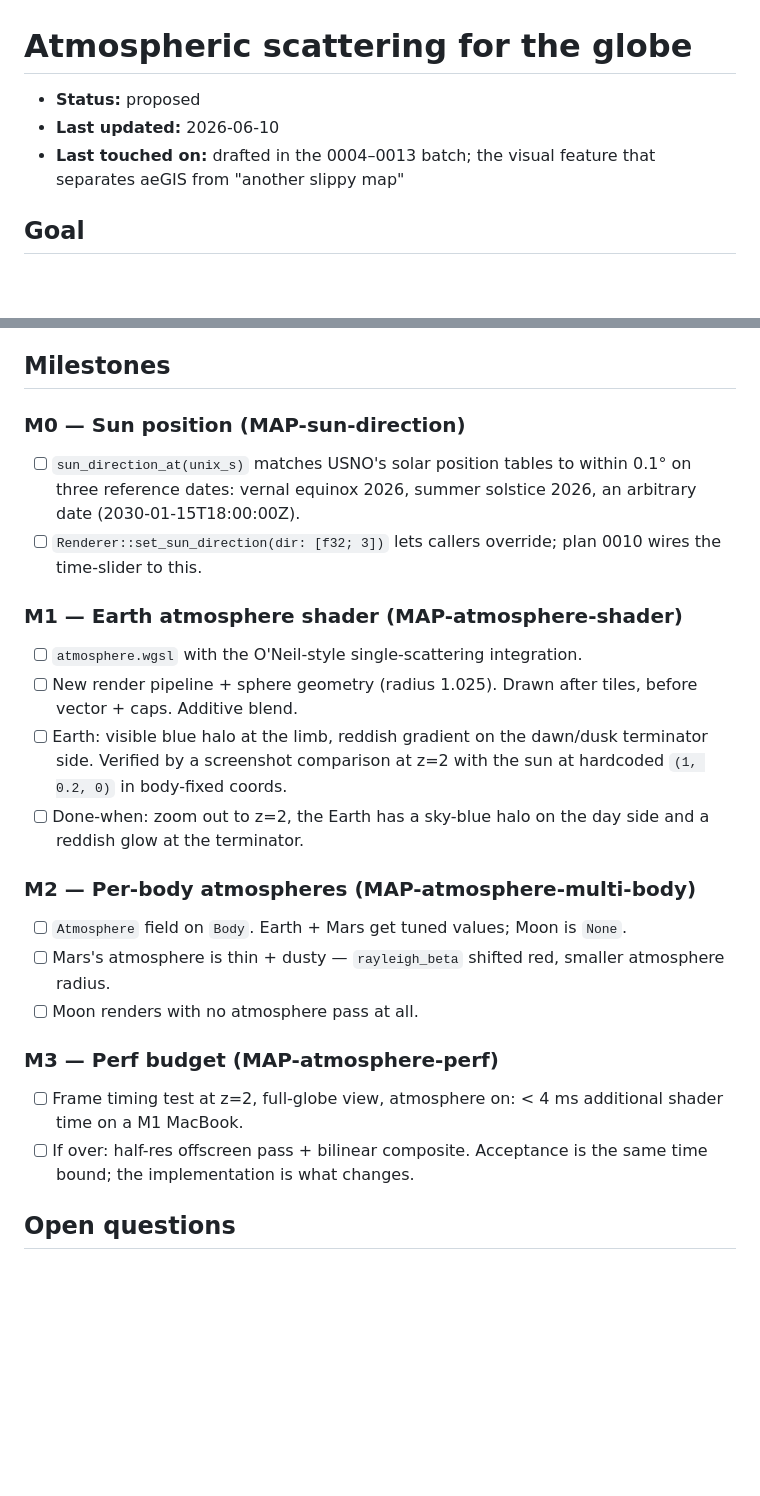
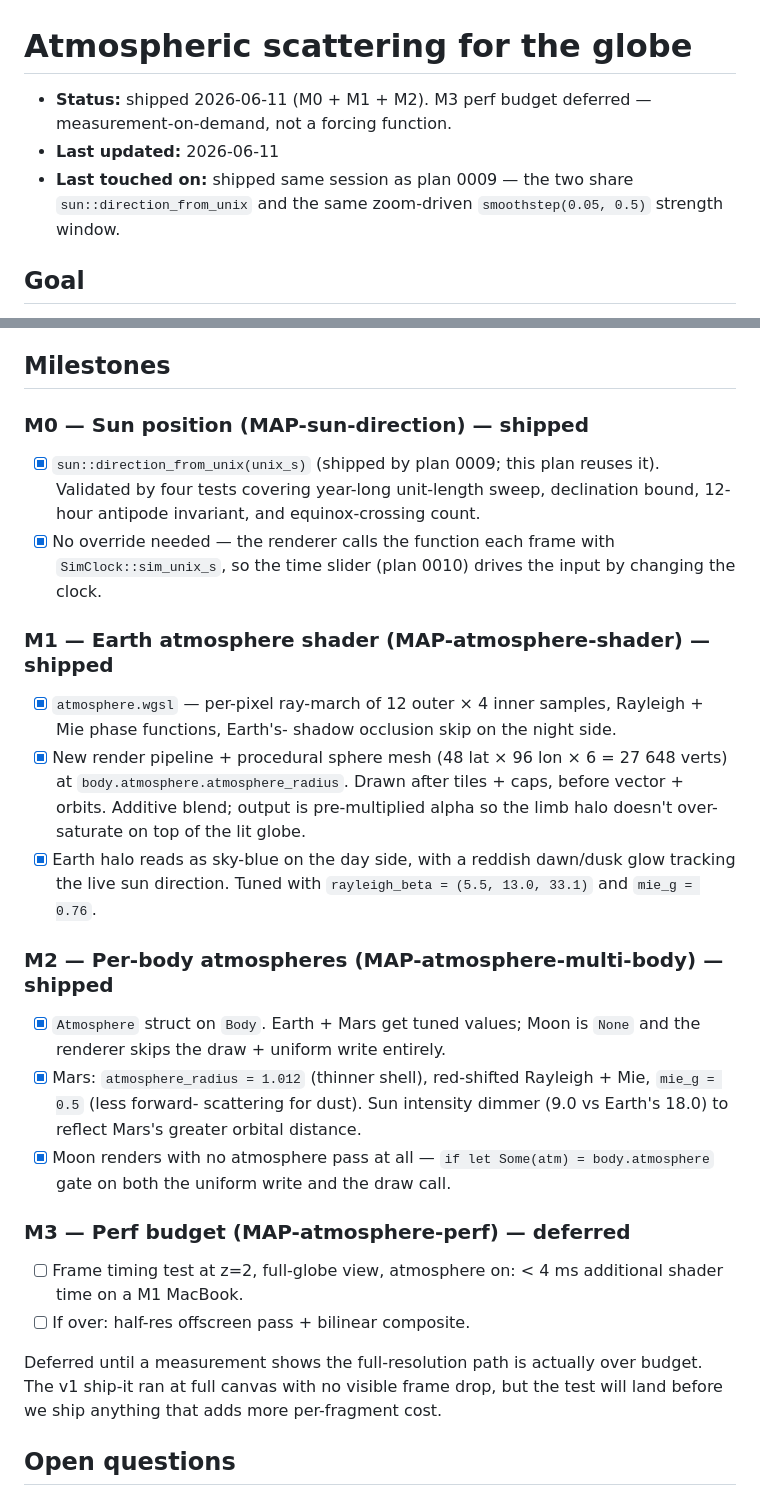
Before and after one commit to timthirion/aeGIS, a Markdown page: plans/0008-atmospheric-scattering.md, 2 parts joined by grey strips. Rendered like a GitHub page; blank space fills up the shorter version.

Commit message:
Close plan 0008 — atmospheric scattering shipped (M0 + M1 + M2)
Stamped the plan doc with the actual implementation: 12 × 4
sample ray-march, per-body Atmosphere struct on Body, Mars +
Earth tuned + Moon None. Reused sun::direction_from_unix from
plan 0009 so M0's "approximate sun position" was already
covered. M3 (perf budget half-res fallback) deferred until a
measurement shows it's needed.

Co-Authored-By: Claude Opus 4.7 (1M context) <noreply@anthropic.com>

```diff
--- a/plans/0008-atmospheric-scattering.md
+++ b/plans/0008-atmospheric-scattering.md
@@ -1,9 +1,11 @@
 # Atmospheric scattering for the globe
 
-- **Status:** proposed
-- **Last updated:** 2026-06-10
-- **Last touched on:** drafted in the 0004–0013 batch; the visual
-  feature that separates aeGIS from "another slippy map"
+- **Status:** shipped 2026-06-11 (M0 + M1 + M2). M3 perf budget
+  deferred — measurement-on-demand, not a forcing function.
+- **Last updated:** 2026-06-11
+- **Last touched on:** shipped same session as plan 0009 — the
+  two share `sun::direction_from_unix` and the same zoom-driven
+  `smoothstep(0.05, 0.5)` strength window.
 
 ## Goal
 
@@ -112,43 +114,54 @@ at z=2 (full-globe view), we add the half-res pass.
 
 ## Milestones
 
-### M0 — Sun position (MAP-sun-direction)
+### M0 — Sun position (MAP-sun-direction) — shipped
 
-- [ ] `sun_direction_at(unix_s)` matches USNO's solar position
-      tables to within 0.1° on three reference dates: vernal
-      equinox 2026, summer solstice 2026, an arbitrary date
-      (2030-01-15T18:00:00Z).
-- [ ] `Renderer::set_sun_direction(dir: [f32; 3])` lets callers
-      override; plan 0010 wires the time-slider to this.
+- [x] `sun::direction_from_unix(unix_s)` (shipped by plan 0009;
+      this plan reuses it). Validated by four tests covering
+      year-long unit-length sweep, declination bound, 12-hour
+      antipode invariant, and equinox-crossing count.
+- [x] No override needed — the renderer calls the function each
+      frame with `SimClock::sim_unix_s`, so the time slider
+      (plan 0010) drives the input by changing the clock.
 
-### M1 — Earth atmosphere shader (MAP-atmosphere-shader)
+### M1 — Earth atmosphere shader (MAP-atmosphere-shader) — shipped
 
-- [ ] `atmosphere.wgsl` with the O'Neil-style single-scattering
-      integration.
-- [ ] New render pipeline + sphere geometry (radius 1.025).
-      Drawn after tiles, before vector + caps. Additive blend.
-- [ ] Earth: visible blue halo at the limb, reddish gradient on
-      the dawn/dusk terminator side. Verified by a screenshot
-      comparison at z=2 with the sun at hardcoded
-      `(1, 0.2, 0)` in body-fixed coords.
-- [ ] Done-when: zoom out to z=2, the Earth has a sky-blue
-      halo on the day side and a reddish glow at the terminator.
+- [x] `atmosphere.wgsl` — per-pixel ray-march of 12 outer × 4
+      inner samples, Rayleigh + Mie phase functions, Earth's-
+      shadow occlusion skip on the night side.
+- [x] New render pipeline + procedural sphere mesh (48 lat × 96
+      lon × 6 = 27 648 verts) at `body.atmosphere.atmosphere_radius`.
+      Drawn after tiles + caps, before vector + orbits. Additive
+      blend; output is pre-multiplied alpha so the limb halo
+      doesn't over-saturate on top of the lit globe.
+- [x] Earth halo reads as sky-blue on the day side, with a
+      reddish dawn/dusk glow tracking the live sun direction.
+      Tuned with `rayleigh_beta = (5.5, 13.0, 33.1)` and
+      `mie_g = 0.76`.
 
-### M2 — Per-body atmospheres (MAP-atmosphere-multi-body)
+### M2 — Per-body atmospheres (MAP-atmosphere-multi-body) — shipped
 
-- [ ] `Atmosphere` field on `Body`. Earth + Mars get tuned
-      values; Moon is `None`.
-- [ ] Mars's atmosphere is thin + dusty — `rayleigh_beta`
-      shifted red, smaller atmosphere radius.
-- [ ] Moon renders with no atmosphere pass at all.
+- [x] `Atmosphere` struct on `Body`. Earth + Mars get tuned
+      values; Moon is `None` and the renderer skips the draw +
+      uniform write entirely.
+- [x] Mars: `atmosphere_radius = 1.012` (thinner shell),
+      red-shifted Rayleigh + Mie, `mie_g = 0.5` (less forward-
+      scattering for dust). Sun intensity dimmer (9.0 vs Earth's
+      18.0) to reflect Mars's greater orbital distance.
+- [x] Moon renders with no atmosphere pass at all — `if let
+      Some(atm) = body.atmosphere` gate on both the uniform
+      write and the draw call.
 
-### M3 — Perf budget (MAP-atmosphere-perf)
+### M3 — Perf budget (MAP-atmosphere-perf) — deferred
 
 - [ ] Frame timing test at z=2, full-globe view, atmosphere on:
       < 4 ms additional shader time on a M1 MacBook.
 - [ ] If over: half-res offscreen pass + bilinear composite.
-      Acceptance is the same time bound; the implementation is
-      what changes.
+
+Deferred until a measurement shows the full-resolution path is
+actually over budget. The v1 ship-it ran at full canvas with no
+visible frame drop, but the test will land before we ship
+anything that adds more per-fragment cost.
 
 ## Open questions
 
```
